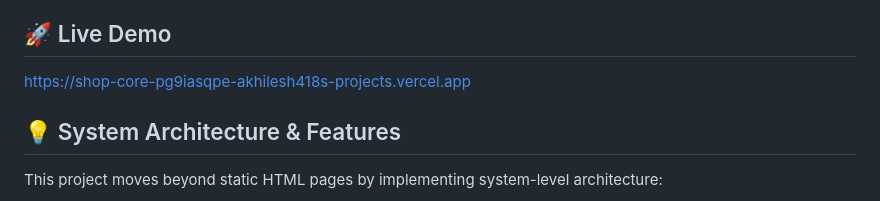
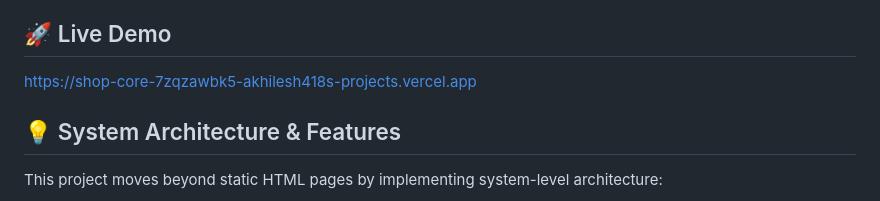
Before and after one commit to Akhilesh418/ShopCore, a Markdown page: README.md, the part around the change. GitHub-like rendering.

Commit message:
Change live demo link in README
Updated live demo link in README.md.

```diff
--- a/README.md
+++ b/README.md
@@ -3,7 +3,7 @@
 A dynamic, frontend-focused e-commerce web application engineered without a traditional backend. ShopCore utilizes advanced vanilla JavaScript, modern state management, and the Web Storage API to create a seamless, high-performance shopping experience.
 
 ## 🚀 Live Demo
-https://shop-core-pg9iasqpe-akhilesh418s-projects.vercel.app
+https://shop-core-7zqzawbk5-akhilesh418s-projects.vercel.app
 
 ## 💡 System Architecture & Features
 
```
